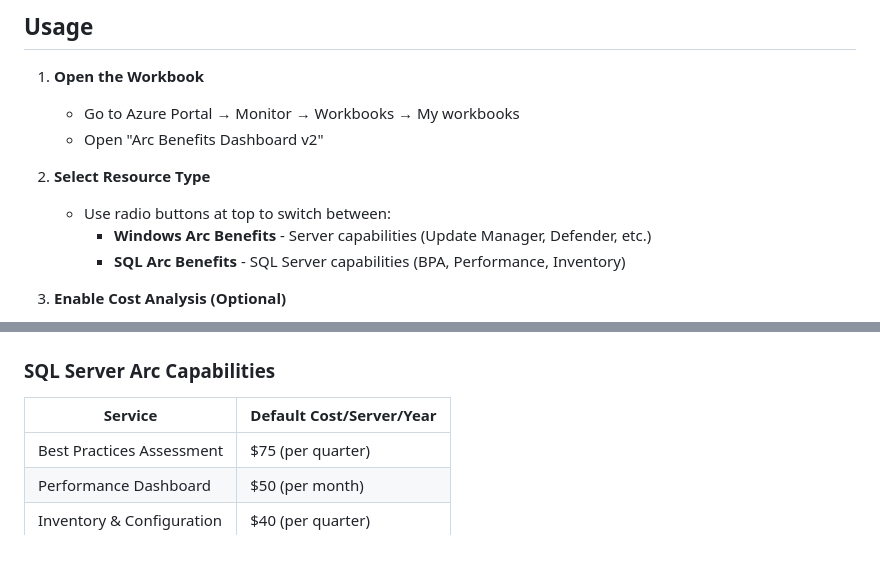
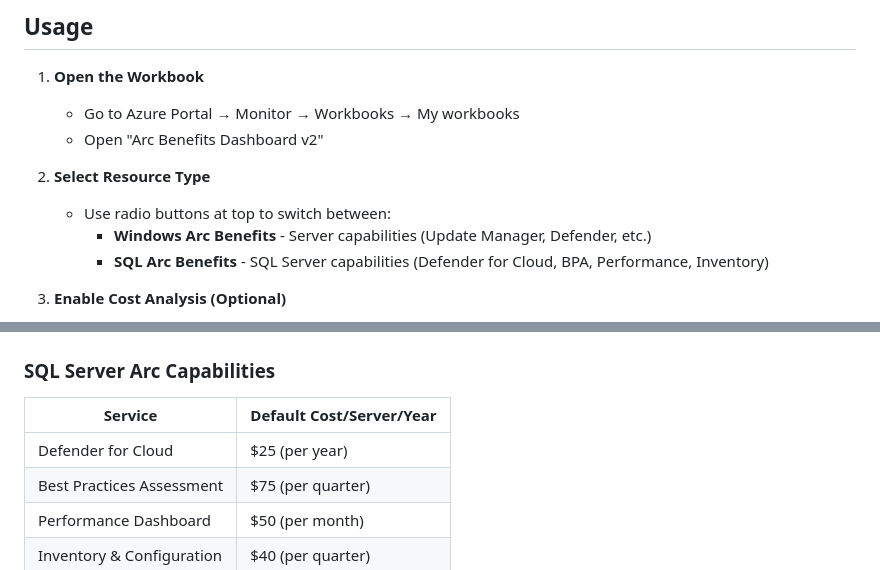
Before and after one commit to wjpigott/ArcBenefitsDashboard, a Markdown page: workbook/README.md, 2 parts joined by grey strips. Drawn GitHub-style.

```diff
--- a/workbook/README.md
+++ b/workbook/README.md
@@ -113,7 +120,7 @@ These notes help you understand the operational and financial impact of each Arc
 2. **Select Resource Type**
    - Use radio buttons at top to switch between:
      - **Windows Arc Benefits** - Server capabilities (Update Manager, Defender, etc.)
-     - **SQL Arc Benefits** - SQL Server capabilities (BPA, Performance, Inventory)
+     - **SQL Arc Benefits** - SQL Server capabilities (Defender for Cloud, BPA, Performance, Inventory)
 
 3. **Enable Cost Analysis (Optional)**
    - Toggle "Show Cost Analysis" at the top
@@ -162,6 +169,7 @@ When cost analysis is enabled, these default annual per-server values are used:
 
 | Service | Default Cost/Server/Year |
 |---------|-------------------------|
+| Defender for Cloud | $25 (per year) |
 | Best Practices Assessment | $75 (per quarter) |
 | Performance Dashboard | $50 (per month) |
 | Inventory & Configuration | $40 (per quarter) |
```
Also changed, not shown: other parts of workbook/README.md (+17 -10 lines), README.md (+2 -2 lines).
